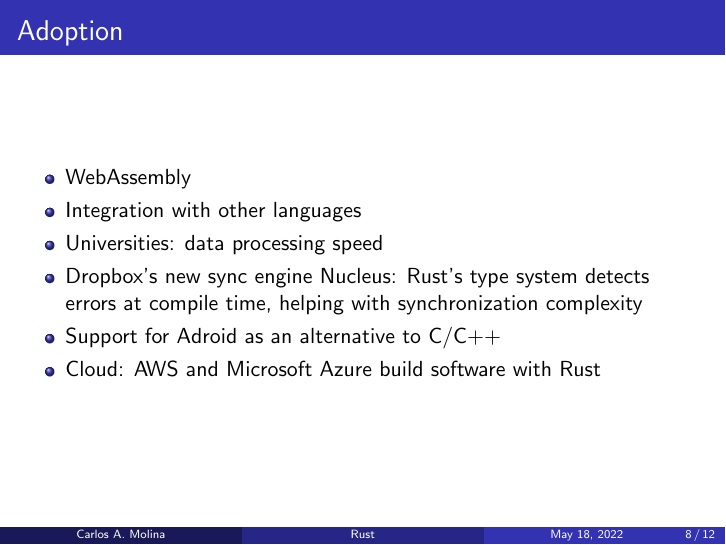
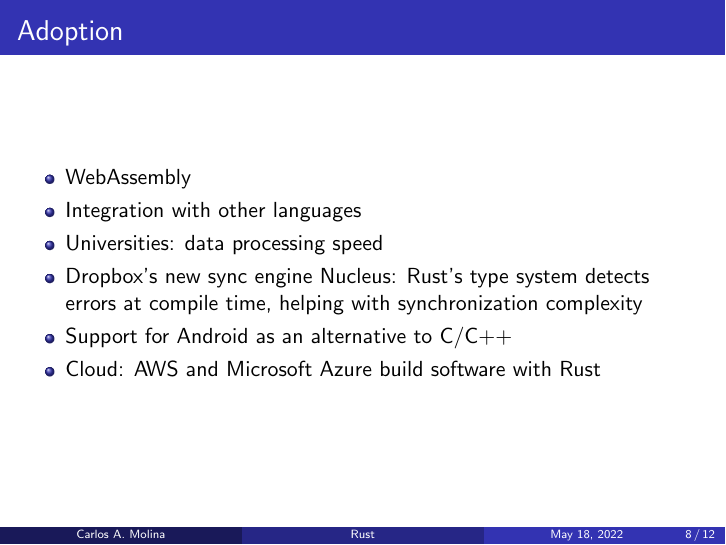
Before and after one commit to CarlosAMolina/workshop-rust-web-server, LaTeX slides (presentacion/tex/presentation.tex): page 8 of 12. Compiled offline with pdfLaTeX.

Commit message:
Fix typo

```diff
--- a/presentacion/tex/presentation.tex
+++ b/presentacion/tex/presentation.tex
@@ -205,7 +205,7 @@ fn main() {
 \item Integration with other languages
 \item Universities: data processing speed
 \item Dropbox's new sync engine Nucleus: Rust's type system detects errors at compile time, helping with synchronization complexity
-\item Support for Adroid as an alternative to C/C++
+\item Support for Android as an alternative to C/C++
 \item Cloud: AWS and Microsoft Azure build software with Rust
 \end{itemize}
 
```
